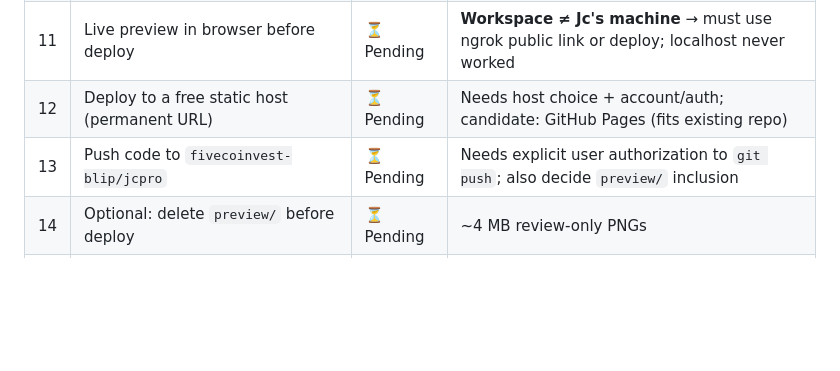
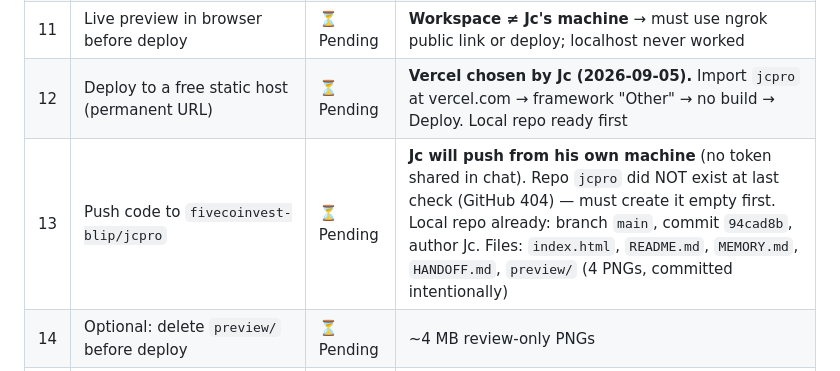
Before and after one commit to fivecoinvest-blip/jcpro, a Markdown page: HANDOFF.md, the part around the change. Drawn GitHub-style; blank space fills up the shorter version.

```diff
--- a/HANDOFF.md
+++ b/HANDOFF.md
@@ -25,8 +25,8 @@ GitHub yet (folder is **not** a git repo).
 | 9 | LinkedIn URL wired into contact button | ⏳ Pending | Awaiting URL from Jc |
 | 10 | Domain added (canonical/`og:url`/JSON-LD `url`) | ⏳ Pending | Jc: "domain later" |
 | 11 | Live preview in browser before deploy | ⏳ Pending | **Workspace ≠ Jc's machine** → must use ngrok public link or deploy; localhost never worked |
-| 12 | Deploy to a free static host (permanent URL) | ⏳ Pending | Needs host choice + account/auth; candidate: GitHub Pages (fits existing repo) |
-| 13 | Push code to `fivecoinvest-blip/jcpro` | ⏳ Pending | Needs explicit user authorization to `git push`; also decide `preview/` inclusion |
+| 12 | Deploy to a free static host (permanent URL) | ⏳ Pending | **Vercel chosen by Jc (2026-09-05).** Import `jcpro` at vercel.com → framework "Other" → no build → Deploy. Local repo ready first |
+| 13 | Push code to `fivecoinvest-blip/jcpro` | ⏳ Pending | **Jc will push from his own machine** (no token shared in chat). Repo `jcpro` did NOT exist at last check (GitHub 404) — must create it empty first. Local repo already: branch `main`, commit `94cad8b`, author Jc. Files: `index.html`, `README.md`, `MEMORY.md`, `HANDOFF.md`, `preview/` (4 PNGs, committed intentionally) |
 | 14 | Optional: delete `preview/` before deploy | ⏳ Pending | ~4 MB review-only PNGs |
 | 15 | Optional: projects section / real work samples | ⏳ Future | Backs up the claimed stack; Jc has none listed yet |
 
```
